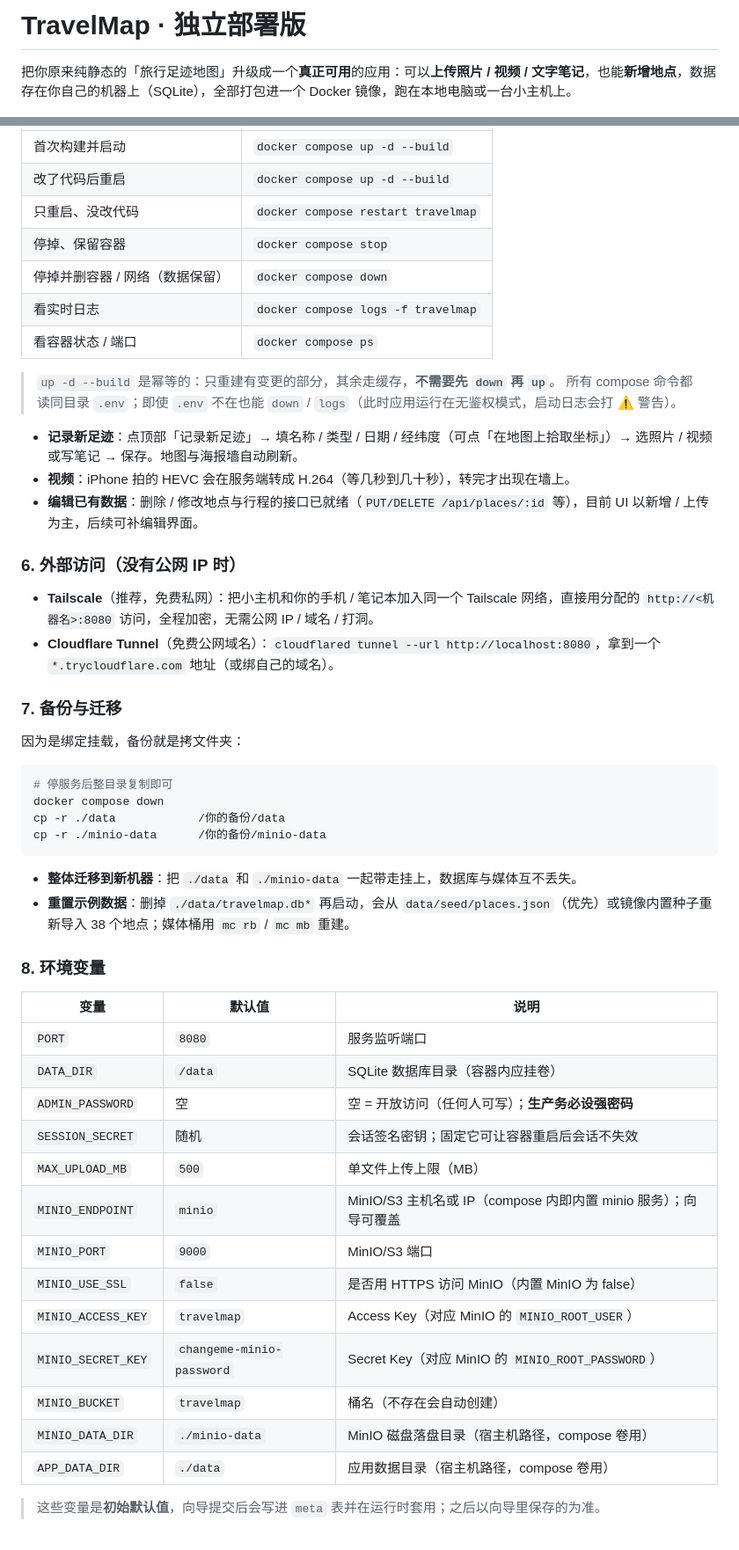
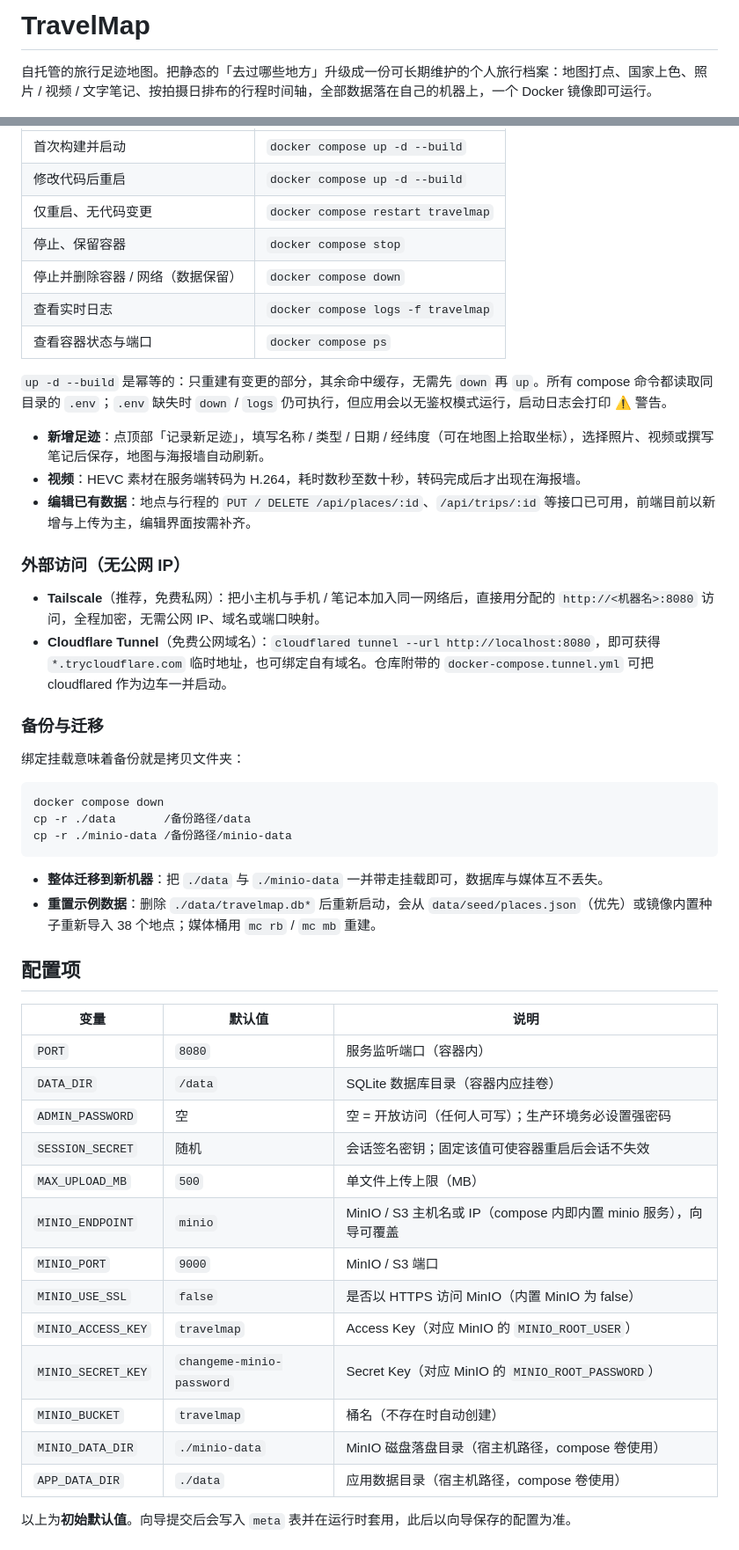
Before and after one commit to wyc6036/travelmap, a Markdown page: README.md, 2 parts joined by grey strips. Shown at 88% size. Rendered like a GitHub page.

````diff
--- a/README.md
+++ b/README.md
@@ -1,4 +1,4 @@
-# TravelMap · 独立部署版
+# TravelMap
 
-把你原来纯静态的「旅行足迹地图」升级成一个**真正可用**的应用：可以**上传照片 / 视频 / 文字笔记**，也能**新增地点**，数据存在你自己的机器上（SQLite），全部打包进一个 Docker 镜像，跑在本地电脑或一台小主机上。
+自托管的旅行足迹地图。把静态的「去过哪些地方」升级成一份可长期维护的个人旅行档案：地图打点、国家上色、照片 / 视频 / 文字笔记、按拍摄日排布的行程时间轴，全部数据落在自己的机器上，一个 Docker 镜像即可运行。
 
@@ -128,55 +146,53 @@ docker compose logs -f travelmap
 |---|---|
 | 首次构建并启动 | `docker compose up -d --build` |
-| 改了代码后重启 | `docker compose up -d --build` |
-| 只重启、没改代码 | `docker compose restart travelmap` |
-| 停掉、保留容器 | `docker compose stop` |
-| 停掉并删容器 / 网络（数据保留） | `docker compose down` |
-| 看实时日志 | `docker compose logs -f travelmap` |
-| 看容器状态 / 端口 | `docker compose ps` |
+| 修改代码后重启 | `docker compose up -d --build` |
+| 仅重启、无代码变更 | `docker compose restart travelmap` |
+| 停止、保留容器 | `docker compose stop` |
+| 停止并删除容器 / 网络（数据保留） | `docker compose down` |
+| 查看实时日志 | `docker compose logs -f travelmap` |
+| 查看容器状态与端口 | `docker compose ps` |
 
-> `up -d --build` 是幂等的：只重建有变更的部分，其余走缓存，**不需要先 `down` 再 `up`**。
-> 所有 compose 命令都读同目录 `.env`；即使 `.env` 不在也能 `down` / `logs`（此时应用运行在无鉴权模式，启动日志会打 ⚠️ 警告）。
+`up -d --build` 是幂等的：只重建有变更的部分，其余命中缓存，无需先 `down` 再 `up`。所有 compose 命令都读取同目录的 `.env`；`.env` 缺失时 `down` / `logs` 仍可执行，但应用会以无鉴权模式运行，启动日志会打印 ⚠️ 警告。
 
-- **记录新足迹**：点顶部「记录新足迹」→ 填名称 / 类型 / 日期 / 经纬度（可点「在地图上拾取坐标」）→ 选照片 / 视频或写笔记 → 保存。地图与海报墙自动刷新。
-- **视频**：iPhone 拍的 HEVC 会在服务端转成 H.264（等几秒到几十秒），转完才出现在墙上。
-- **编辑已有数据**：删除 / 修改地点与行程的接口已就绪（`PUT/DELETE /api/places/:id` 等），目前 UI 以新增 / 上传为主，后续可补编辑界面。
+- **新增足迹**：点顶部「记录新足迹」，填写名称 / 类型 / 日期 / 经纬度（可在地图上拾取坐标），选择照片、视频或撰写笔记后保存，地图与海报墙自动刷新。
+- **视频**：HEVC 素材在服务端转码为 H.264，耗时数秒至数十秒，转码完成后才出现在海报墙。
+- **编辑已有数据**：地点与行程的 `PUT / DELETE /api/places/:id`、`/api/trips/:id` 等接口已可用，前端目前以新增与上传为主，编辑界面按需补齐。
 
-### 6. 外部访问（没有公网 IP 时）
+### 外部访问（无公网 IP）
 
-- **Tailscale**（推荐，免费私网）：把小主机和你的手机 / 笔记本加入同一个 Tailscale 网络，直接用分配的 `http://<机器名>:8080` 访问，全程加密，无需公网 IP / 域名 / 打洞。
-- **Cloudflare Tunnel**（免费公网域名）：`cloudflared tunnel --url http://localhost:8080`，拿到一个 `*.trycloudflare.com` 地址（或绑自己的域名）。
+- **Tailscale**（推荐，免费私网）：把小主机与手机 / 笔记本加入同一网络后，直接用分配的 `http://<机器名>:8080` 访问，全程加密，无需公网 IP、域名或端口映射。
+- **Cloudflare Tunnel**（免费公网域名）：`cloudflared tunnel --url http://localhost:8080`，即可获得 `*.trycloudflare.com` 临时地址，也可绑定自有域名。仓库附带的 `docker-compose.tunnel.yml` 可把 cloudflared 作为边车一并启动。
 
-### 7. 备份与迁移
+### 备份与迁移
 
-因为是绑定挂载，备份就是拷文件夹：
+绑定挂载意味着备份就是拷贝文件夹：
 
 ```bash
-# 停服务后整目录复制即可
 docker compose down
-cp -r ./data            /你的备份/data
-cp -r ./minio-data      /你的备份/minio-data
+cp -r ./data       /备份路径/data
+cp -r ./minio-data /备份路径/minio-data
 ```
 
-- **整体迁移到新机器**：把 `./data` 和 `./minio-data` 一起带走挂上，数据库与媒体互不丢失。
-- **重置示例数据**：删掉 `./data/travelmap.db*` 再启动，会从 `data/seed/places.json`（优先）或镜像内置种子重新导入 38 个地点；媒体桶用 `mc rb` / `mc mb` 重建。
+- **整体迁移到新机器**：把 `./data` 与 `./minio-data` 一并带走挂载即可，数据库与媒体互不丢失。
+- **重置示例数据**：删除 `./data/travelmap.db*` 后重新启动，会从 `data/seed/places.json`（优先）或镜像内置种子重新导入 38 个地点；媒体桶用 `mc rb` / `mc mb` 重建。
 
-### 8. 环境变量
+## 配置项
 
 | 变量 | 默认值 | 说明 |
 |------|--------|------|
-| `PORT` | `8080` | 服务监听端口 |
+| `PORT` | `8080` | 服务监听端口（容器内） |
 | `DATA_DIR` | `/data` | SQLite 数据库目录（容器内应挂卷） |
-| `ADMIN_PASSWORD` | 空 | 空 = 开放访问（任何人可写）；**生产务必设强密码** |
-| `SESSION_SECRET` | 随机 | 会话签名密钥；固定它可让容器重启后会话不失效 |
+| `ADMIN_PASSWORD` | 空 | 空 = 开放访问（任何人可写）；生产环境务必设置强密码 |
+| `SESSION_SECRET` | 随机 | 会话签名密钥；固定该值可使容器重启后会话不失效 |
 | `MAX_UPLOAD_MB` | `500` | 单文件上传上限（MB） |
-| `MINIO_ENDPOINT` | `minio` | MinIO/S3 主机名或 IP（compose 内即内置 minio 服务）；向导可覆盖 |
-| `MINIO_PORT` | `9000` | MinIO/S3 端口 |
-| `MINIO_USE_SSL` | `false` | 是否用 HTTPS 访问 MinIO（内置 MinIO 为 false） |
+| `MINIO_ENDPOINT` | `minio` | MinIO / S3 主机名或 IP（compose 内即内置 minio 服务），向导可覆盖 |
+| `MINIO_PORT` | `9000` | MinIO / S3 端口 |
+| `MINIO_USE_SSL` | `false` | 是否以 HTTPS 访问 MinIO（内置 MinIO 为 false） |
 | `MINIO_ACCESS_KEY` | `travelmap` | Access Key（对应 MinIO 的 `MINIO_ROOT_USER`） |
 | `MINIO_SECRET_KEY` | `changeme-minio-password` | Secret Key（对应 MinIO 的 `MINIO_ROOT_PASSWORD`） |
-| `MINIO_BUCKET` | `travelmap` | 桶名（不存在会自动创建） |
-| `MINIO_DATA_DIR` | `./minio-data` | MinIO 磁盘落盘目录（宿主机路径，compose 卷用） |
-| `APP_DATA_DIR` | `./data` | 应用数据目录（宿主机路径，compose 卷用） |
+| `MINIO_BUCKET` | `travelmap` | 桶名（不存在时自动创建） |
+| `MINIO_DATA_DIR` | `./minio-data` | MinIO 磁盘落盘目录（宿主机路径，compose 卷使用） |
+| `APP_DATA_DIR` | `./data` | 应用数据目录（宿主机路径，compose 卷使用） |
 
-> 这些变量是**初始默认值**，向导提交后会写进 `meta` 表并在运行时套用；之后以向导里保存的为准。
+以上为**初始默认值**。向导提交后会写入 `meta` 表并在运行时套用，此后以向导保存的配置为准。
 
````
Also changed, not shown: other parts of README.md (+181 -145 lines), .workbuddy/memory/2026-10-22.md (added, +11 -0 lines), .workbuddy/memory/MEMORY.md (+1 -0 lines).
